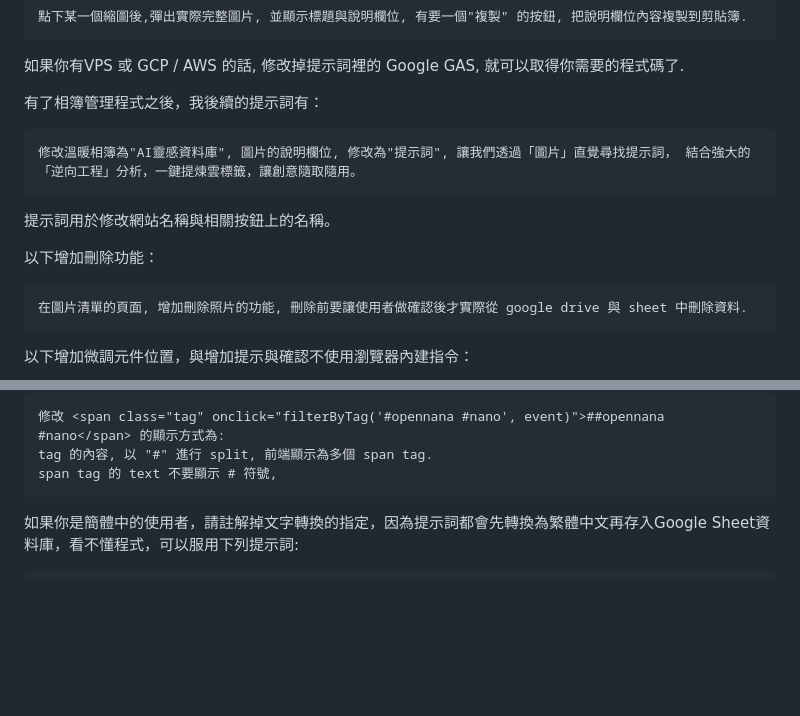
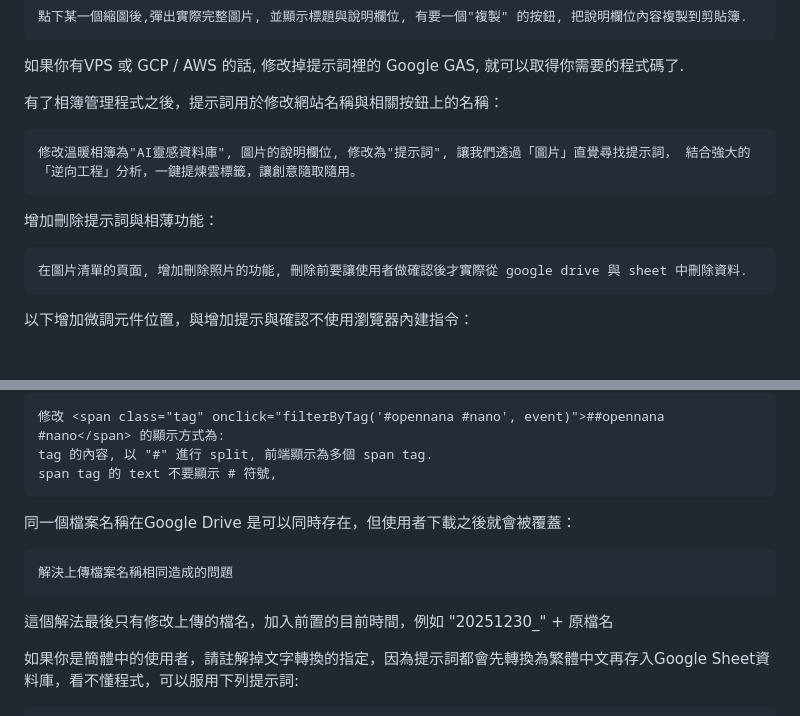
Before and after one commit to max32002/PromptNano, a Markdown page: README.md, 2 parts joined by grey strips. GitHub-like rendering; blank space fills up the shorter version.

Commit message:
add more prompts chat with AI during develop

````diff
--- a/README.md
+++ b/README.md
@@ -74,13 +74,12 @@
 ```
 如果你有VPS 或 GCP / AWS 的話, 修改掉提示詞裡的 Google GAS, 就可以取得你需要的程式碼了.
 
-有了相簿管理程式之後，我後續的提示詞有：
+有了相簿管理程式之後，提示詞用於修改網站名稱與相關按鈕上的名稱：
 ```text
 修改溫暖相簿為"AI靈感資料庫", 圖片的說明欄位, 修改為"提示詞", 讓我們透過「圖片」直覺尋找提示詞， 結合強大的「逆向工程」分析，一鍵提煉雲標籤，讓創意隨取隨用。
 ```
-提示詞用於修改網站名稱與相關按鈕上的名稱。
 
-以下增加刪除功能：
+增加刪除提示詞與相薄功能：
 ```text
 在圖片清單的頁面, 增加刪除照片的功能, 刪除前要讓使用者做確認後才實際從 google drive 與 sheet 中刪除資料.
 ```
@@ -119,6 +118,12 @@
 tag 的內容, 以 "#" 進行 split, 前端顯示為多個 span tag.
 span tag 的 text 不要顯示 # 符號,
 ```
+
+同一個檔案名稱在Google Drive 是可以同時存在，但使用者下載之後就會被覆蓋：
+```text
+解決上傳檔案名稱相同造成的問題
+```
+這個解法最後只有修改上傳的檔名，加入前置的目前時間，例如 "20251230_" + 原檔名
 
 如果你是簡體中的使用者，請註解掉文字轉換的指定，因為提示詞都會先轉換為繁體中文再存入Google Sheet資料庫，看不懂程式，可以服用下列提示詞:
 ```text
````
